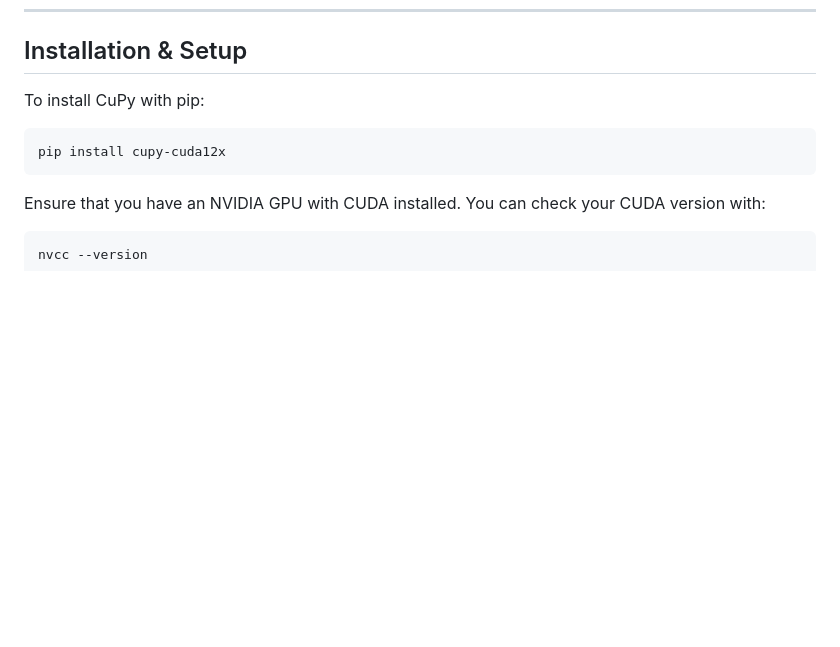
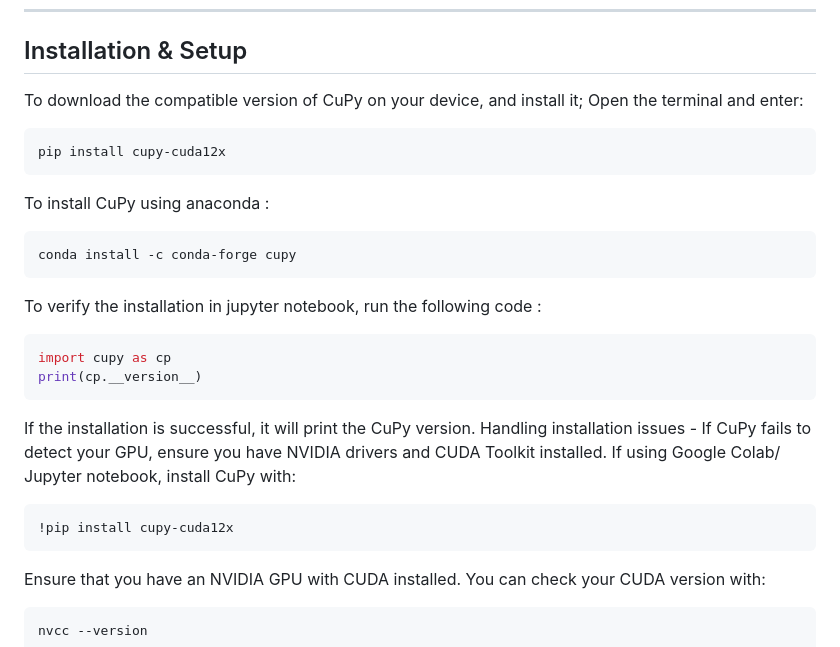
Before and after one commit to harshitasingh241106/CuPy, a Markdown page: README.md, the part around the change. Drawn GitHub-style; blank space fills up the shorter version.

````diff
--- a/README.md
+++ b/README.md
@@ -6,10 +6,26 @@ CuPy is an open-source library that accelerates numerical computations by utiliz
 ---
 
 ## Installation & Setup
-To install CuPy with pip:
+To download the compatible version of CuPy on your device, and install it; Open the terminal and enter:
 ```bash
 pip install cupy-cuda12x
 ```
+To install CuPy using anaconda :
+```bash
+conda install -c conda-forge cupy
+```
+To verify the installation in jupyter notebook, run the following code :
+```bash
+import cupy as cp
+print(cp.__version__)
+```
+If the installation is successful, it will print the CuPy version.
+Handling installation issues - If CuPy fails to detect your GPU, ensure you have NVIDIA drivers and CUDA Toolkit installed.
+If using Google Colab/ Jupyter notebook, install CuPy with:
+```bash
+!pip install cupy-cuda12x
+```
+
 Ensure that you have an NVIDIA GPU with CUDA installed. You can check your CUDA version with:
 ```bash
 nvcc --version
````
